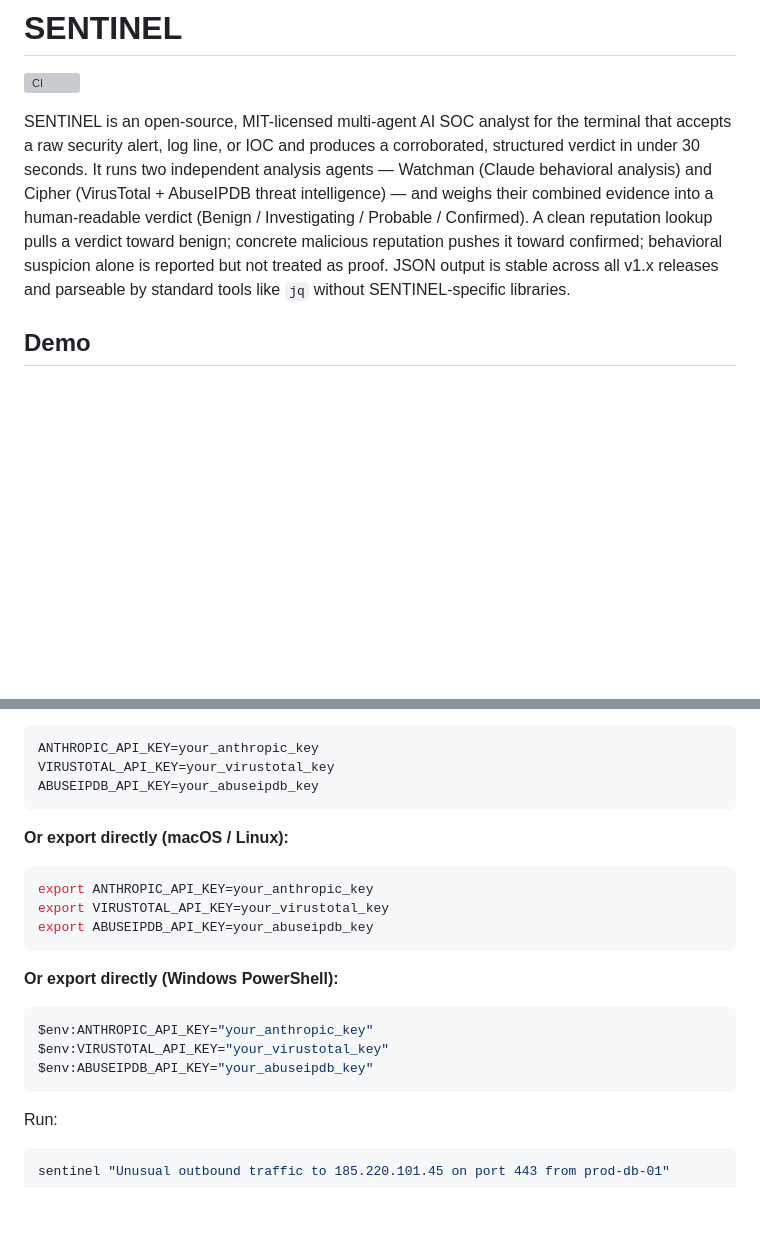
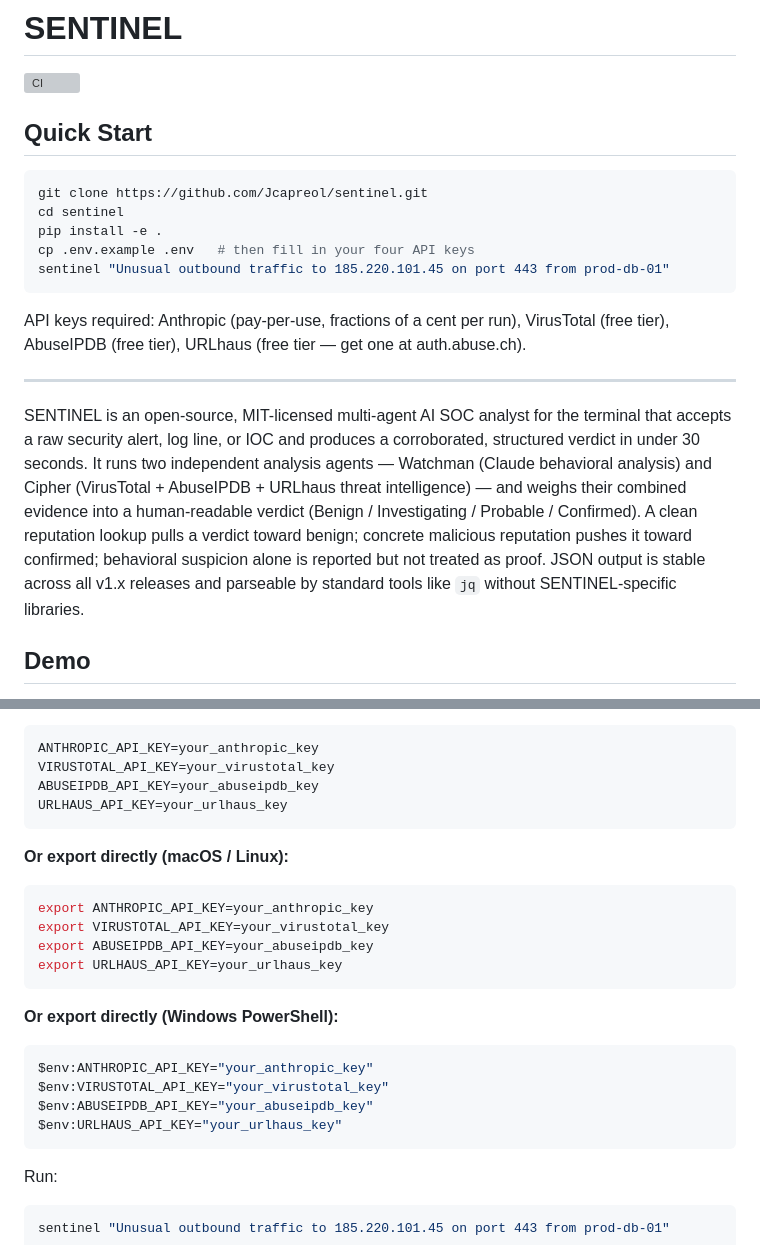
Before and after one commit to Jcapreol/sentinel, a Markdown page: README.md, 2 parts joined by grey strips. Drawn GitHub-style; blank space fills up the shorter version; grey boxes are pictures that could not be loaded.

````diff
--- a/README.md
+++ b/README.md
@@ -2,8 +2,22 @@
 
 [![CI](https://github.com/Jcapreol/sentinel/actions/workflows/ci.yml/badge.svg)](https://github.com/Jcapreol/sentinel/actions/workflows/ci.yml)
 
+## Quick Start
+
+```bash
+git clone https://github.com/Jcapreol/sentinel.git
+cd sentinel
+pip install -e .
+cp .env.example .env   # then fill in your four API keys
+sentinel "Unusual outbound traffic to 185.220.101.45 on port 443 from prod-db-01"
+```
+
+API keys required: Anthropic (pay-per-use, fractions of a cent per run), VirusTotal (free tier), AbuseIPDB (free tier), URLhaus (free tier — get one at auth.abuse.ch).
+
+---
+
 SENTINEL is an open-source, MIT-licensed multi-agent AI SOC analyst for the terminal that accepts a raw security alert, log line, or IOC and produces a corroborated, structured verdict in under 30 seconds.
-It runs two independent analysis agents — Watchman (Claude behavioral analysis) and Cipher (VirusTotal + AbuseIPDB threat intelligence) — and weighs their combined evidence into a human-readable verdict (Benign / Investigating / Probable / Confirmed). A clean reputation lookup pulls a verdict toward benign; concrete malicious reputation pushes it toward confirmed; behavioral suspicion alone is reported but not treated as proof.
+It runs two independent analysis agents — Watchman (Claude behavioral analysis) and Cipher (VirusTotal + AbuseIPDB + URLhaus threat intelligence) — and weighs their combined evidence into a human-readable verdict (Benign / Investigating / Probable / Confirmed). A clean reputation lookup pulls a verdict toward benign; concrete malicious reputation pushes it toward confirmed; behavioral suspicion alone is reported but not treated as proof.
 JSON output is stable across all v1.x releases and parseable by standard tools like `jq` without SENTINEL-specific libraries.
 
 ## Demo
@@ -50,6 +64,7 @@ Set your API keys. SENTINEL reads them from a `.env` file in the project root (c
 ANTHROPIC_API_KEY=your_anthropic_key
 VIRUSTOTAL_API_KEY=your_virustotal_key
 ABUSEIPDB_API_KEY=your_abuseipdb_key
+URLHAUS_API_KEY=your_urlhaus_key
 ```
 
 **Or export directly (macOS / Linux):**
@@ -57,6 +72,7 @@ ABUSEIPDB_API_KEY=your_abuseipdb_key
 export ANTHROPIC_API_KEY=your_anthropic_key
 export VIRUSTOTAL_API_KEY=your_virustotal_key
 export ABUSEIPDB_API_KEY=your_abuseipdb_key
+export URLHAUS_API_KEY=your_urlhaus_key
 ```
 
 **Or export directly (Windows PowerShell):**
@@ -64,6 +80,7 @@ export ABUSEIPDB_API_KEY=your_abuseipdb_key
 $env:ANTHROPIC_API_KEY="your_anthropic_key"
 $env:VIRUSTOTAL_API_KEY="your_virustotal_key"
 $env:ABUSEIPDB_API_KEY="your_abuseipdb_key"
+$env:URLHAUS_API_KEY="your_urlhaus_key"
 ```
 
 Run:
````
Also changed, not shown: other parts of README.md (+19 -18 lines).
